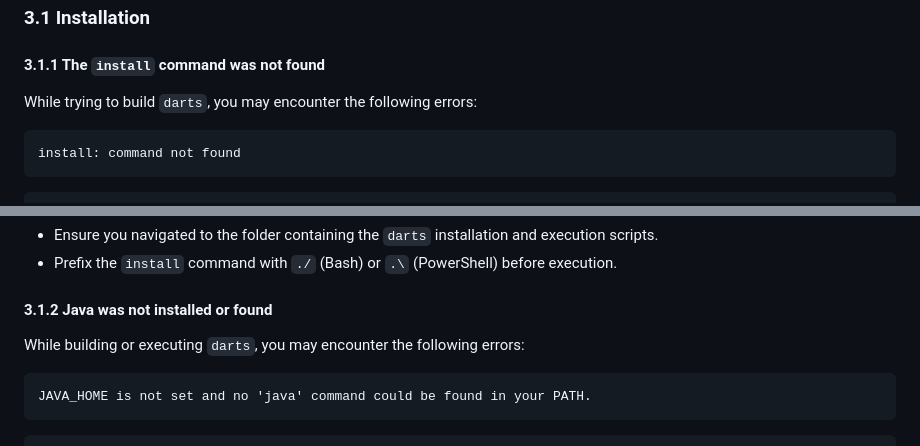
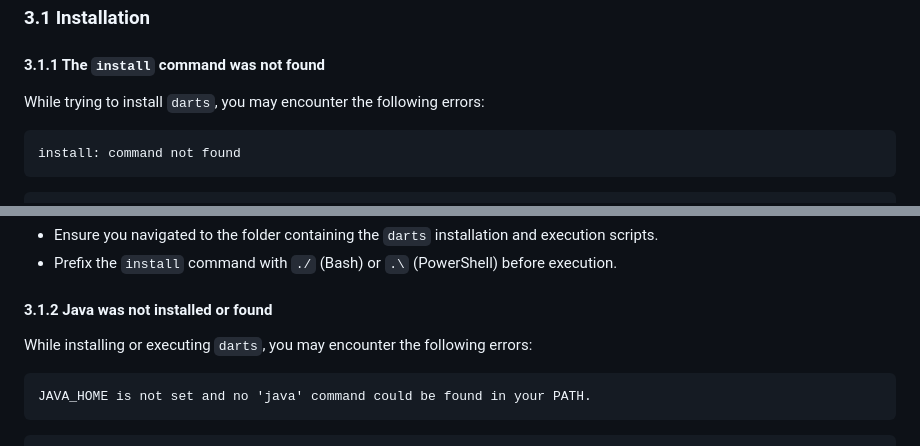
Before and after one commit to mauritssilvis/darts, a Markdown page: cli/java/README.md, 2 parts joined by grey strips. GitHub-like rendering.

````diff
--- a/cli/java/README.md
+++ b/cli/java/README.md
@@ -806,7 +806,7 @@ It is also possible to run `darts help boards`, `darts boards -h` or `darts boar
 
 #### 3.1.1 The `install` command was not found
 
-While trying to build `darts`, you may encounter the following errors:
+While trying to install `darts`, you may encounter the following errors:
 
 ```text
 install: command not found
@@ -834,7 +834,7 @@ To solve these problems, take the following steps:
 
 #### 3.1.2 Java was not installed or found
 
-While building or executing `darts`, you may encounter the following errors:
+While installing or executing `darts`, you may encounter the following errors:
 
 ```text
 JAVA_HOME is not set and no 'java' command could be found in your PATH.
````
Also changed, not shown: other parts of cli/java/README.md (+10 -10 lines).
